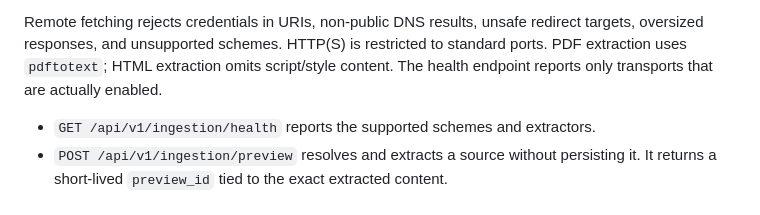
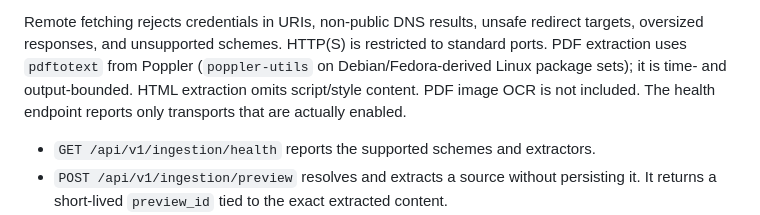
Before and after one commit to FlossWare/poc-claude-ensemble, a Markdown page: README.md, the part around the change. Drawn GitHub-style.

Commit message:
Document PDF extractor dependency and OCR limitation

```diff
--- a/README.md
+++ b/README.md
@@ -230,8 +230,7 @@ unavailable until their connectors are implemented and tested.
 
 Remote fetching rejects credentials in URIs, non-public DNS results, unsafe
 redirect targets, oversized responses, and unsupported schemes. HTTP(S) is
-restricted to standard ports. PDF extraction uses `pdftotext`; HTML extraction
-omits script/style content. The health endpoint reports only transports that
+restricted to standard ports. PDF extraction uses `pdftotext` from Poppler (`poppler-utils` on Debian/Fedora-derived Linux package sets); it is time- and output-bounded. HTML extraction omits script/style content. PDF image OCR is not included. The health endpoint reports only transports that
 are actually enabled.
 
 - `GET /api/v1/ingestion/health` reports the supported schemes and extractors.
```
